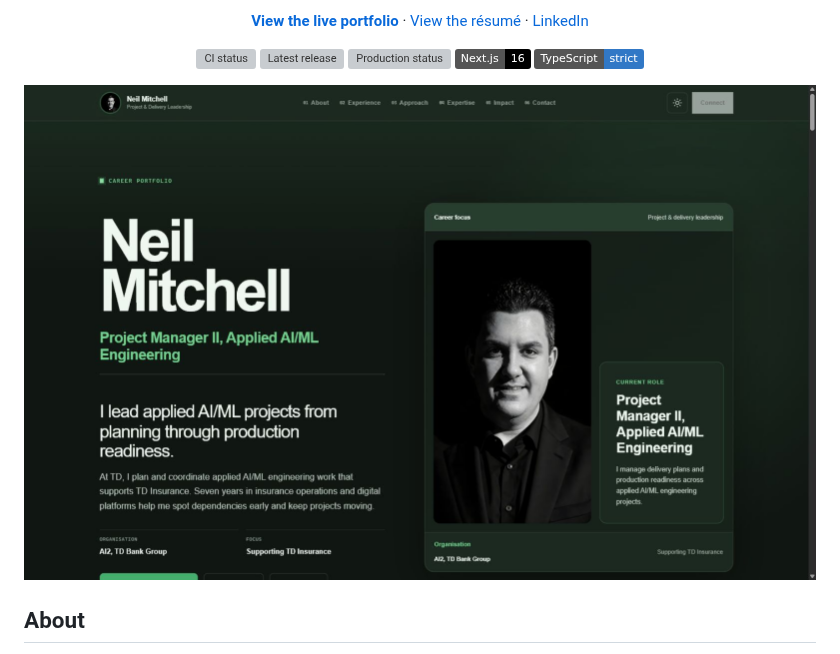
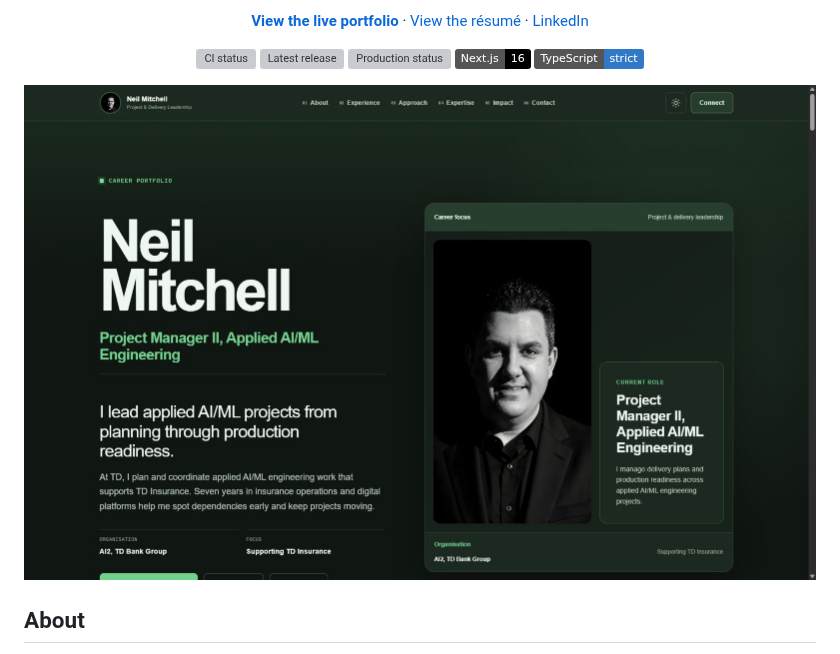
Before and after one commit to CRSD-Lau/Personal-Site, a Markdown page: README.md, the part around the change. GitHub-like rendering; pictures changed too: docs/assets/readme-screenshot.jpg (added), docs/assets/readme-screenshot.png (deleted); badges without logos; grey boxes are pictures that could not be loaded.

Commit message:
docs: refresh portfolio preview

```diff
--- a/README.md
+++ b/README.md
@@ -26,7 +26,7 @@
   </p>
 </div>
 
-![Portfolio preview](./docs/assets/readme-screenshot.png)
+![Portfolio preview](./docs/assets/readme-screenshot.jpg)
 
 ## About
 
```
